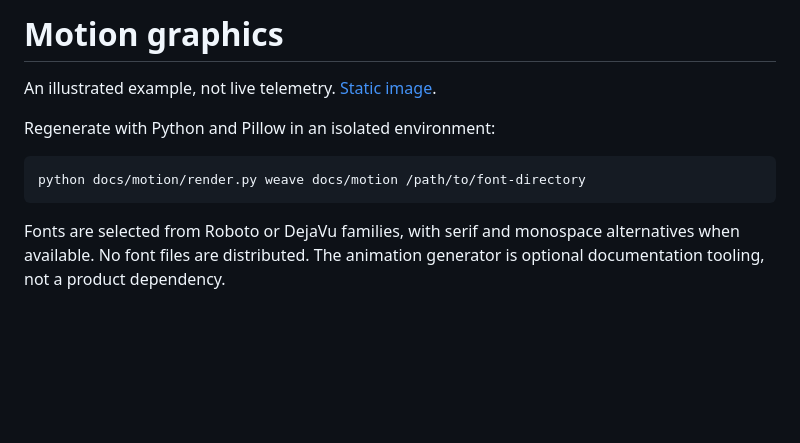
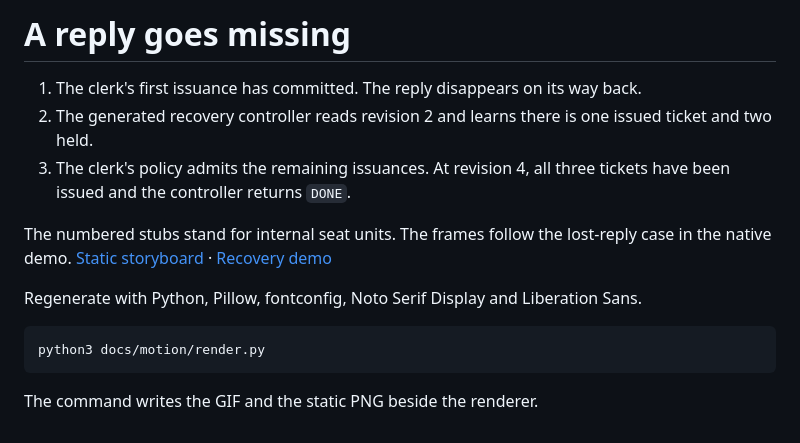
Before and after one commit to rhovision-org/rho-weave, a Markdown page: docs/motion/README.md, the part around the change. Drawn GitHub-style; blank space fills up the shorter version.

Commit message:
Lead with the lost-reply recovery demo

````diff
--- a/docs/motion/README.md
+++ b/docs/motion/README.md
@@ -1,11 +1,15 @@
-# Motion graphics
+# A reply goes missing
 
-An illustrated example, not live telemetry. [Static image](overview.png).
+1. The clerk's first issuance has committed. The reply disappears on its way back.
+2. The generated recovery controller reads revision 2 and learns there is one issued ticket and two held.
+3. The clerk's policy admits the remaining issuances. At revision 4, all three tickets have been issued and the controller returns `DONE`.
 
-Regenerate with Python and Pillow in an isolated environment:
+The numbered stubs stand for internal seat units. The frames follow the lost-reply case in the native demo. [Static storyboard](overview.png) · [Recovery demo](../RECOVERY.md)
+
+Regenerate with Python, Pillow, fontconfig, Noto Serif Display and Liberation Sans.
 
 ```sh
-python docs/motion/render.py weave docs/motion /path/to/font-directory
+python3 docs/motion/render.py
 ```
 
-Fonts are selected from Roboto or DejaVu families, with serif and monospace alternatives when available. No font files are distributed. The animation generator is optional documentation tooling, not a product dependency.
+The command writes the GIF and the static PNG beside the renderer.
````
Also changed, not shown: README.md (+26 -58 lines), docs/DEVELOPMENT.md (added, +15 -0 lines), docs/ECOSYSTEM.md (+14 -8 lines), docs/motion/overview.gif, docs/motion/overview.png, 2 other files.
